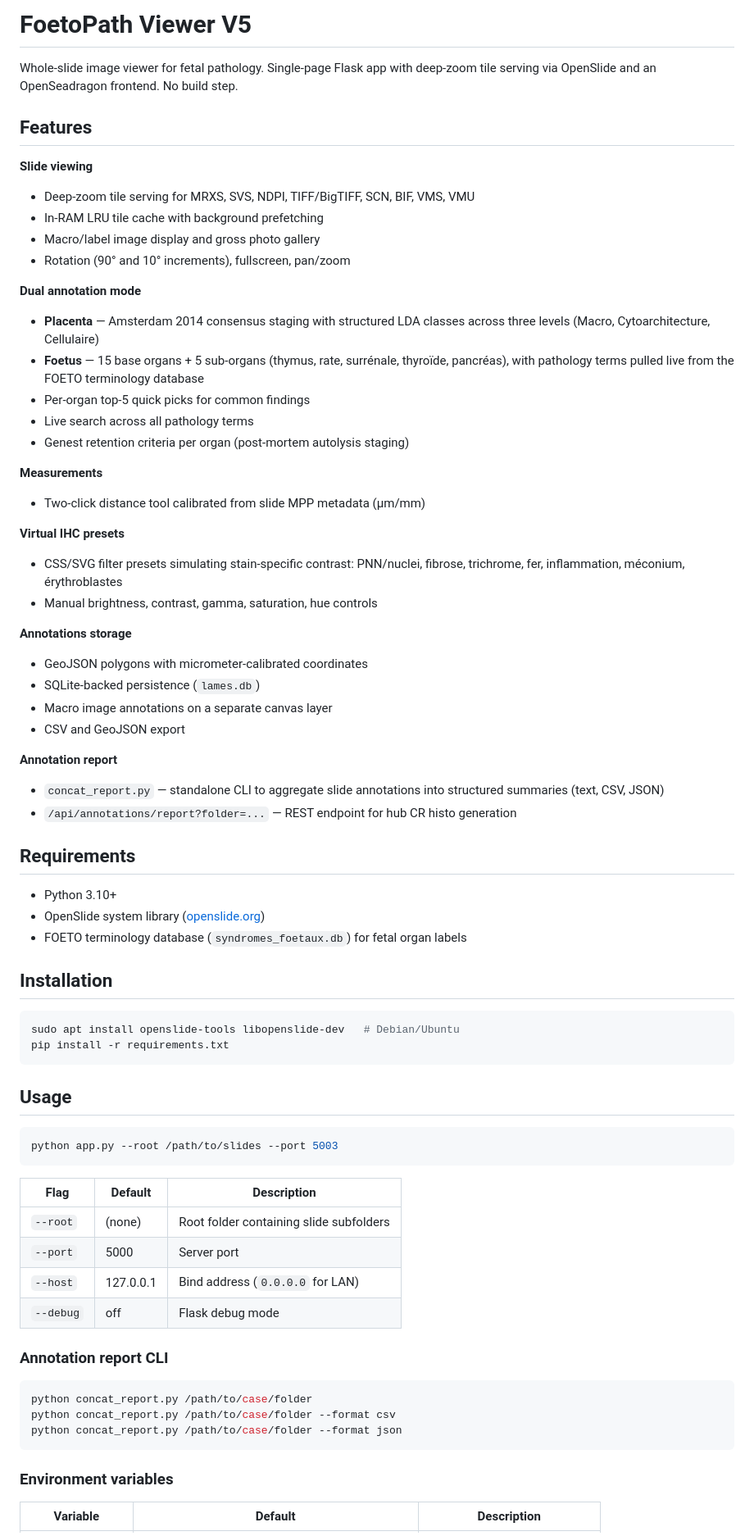
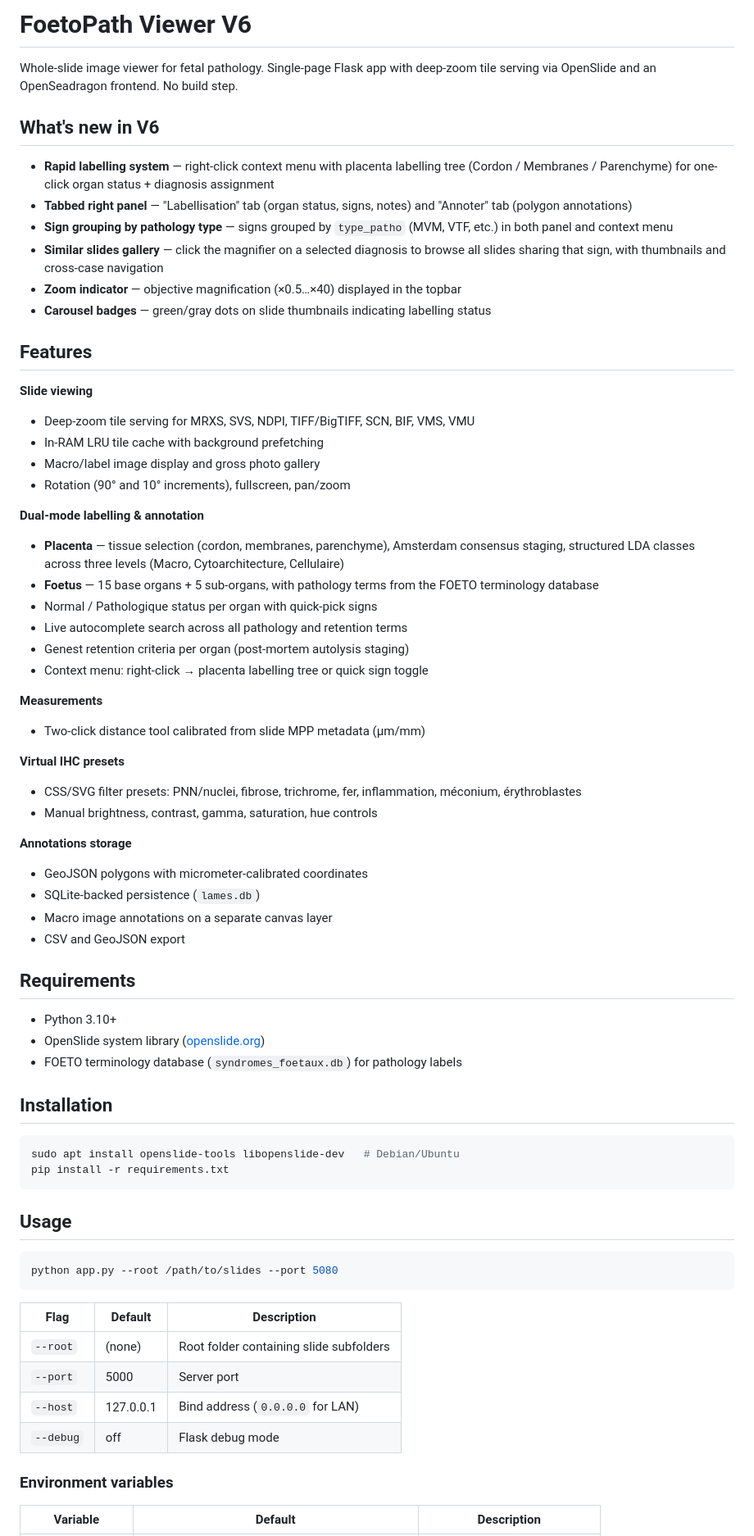
Before and after one commit to RemiMathevet/FoetoPath_Viewer_V5, a Markdown page: README.md, the part around one of its changes. Shown at 82% size. Drawn GitHub-style.

Commit message:
Update README pour V6
Co-Authored-By: Claude Opus 4.6 <noreply@anthropic.com>

````diff
--- a/README.md
+++ b/README.md
@@ -1,6 +1,15 @@
-# FoetoPath Viewer V5
+# FoetoPath Viewer V6
 
 Whole-slide image viewer for fetal pathology. Single-page Flask app with deep-zoom tile serving via OpenSlide and an OpenSeadragon frontend. No build step.
+
+## What's new in V6
+
+- **Rapid labelling system** — right-click context menu with placenta labelling tree (Cordon / Membranes / Parenchyme) for one-click organ status + diagnosis assignment
+- **Tabbed right panel** — "Labellisation" tab (organ status, signs, notes) and "Annoter" tab (polygon annotations)
+- **Sign grouping by pathology type** — signs grouped by `type_patho` (MVM, VTF, etc.) in both panel and context menu
+- **Similar slides gallery** — click the magnifier on a selected diagnosis to browse all slides sharing that sign, with thumbnails and cross-case navigation
+- **Zoom indicator** — objective magnification (×0.5…×40) displayed in the topbar
+- **Carousel badges** — green/gray dots on slide thumbnails indicating labelling status
 
 ## Features
 
@@ -10,18 +19,19 @@ Whole-slide image viewer for fetal pathology. Single-page Flask app with deep-zo
 - Macro/label image display and gross photo gallery
 - Rotation (90° and 10° increments), fullscreen, pan/zoom
 
-**Dual annotation mode**
-- **Placenta** — Amsterdam 2014 consensus staging with structured LDA classes across three levels (Macro, Cytoarchitecture, Cellulaire)
-- **Foetus** — 15 base organs + 5 sub-organs (thymus, rate, surrénale, thyroïde, pancréas), with pathology terms pulled live from the FOETO terminology database
-- Per-organ top-5 quick picks for common findings
-- Live search across all pathology terms
+**Dual-mode labelling & annotation**
+- **Placenta** — tissue selection (cordon, membranes, parenchyme), Amsterdam consensus staging, structured LDA classes across three levels (Macro, Cytoarchitecture, Cellulaire)
+- **Foetus** — 15 base organs + 5 sub-organs, with pathology terms from the FOETO terminology database
+- Normal / Pathologique status per organ with quick-pick signs
+- Live autocomplete search across all pathology and retention terms
 - Genest retention criteria per organ (post-mortem autolysis staging)
+- Context menu: right-click → placenta labelling tree or quick sign toggle
 
 **Measurements**
 - Two-click distance tool calibrated from slide MPP metadata (µm/mm)
 
 **Virtual IHC presets**
-- CSS/SVG filter presets simulating stain-specific contrast: PNN/nuclei, fibrose, trichrome, fer, inflammation, méconium, érythroblastes
+- CSS/SVG filter presets: PNN/nuclei, fibrose, trichrome, fer, inflammation, méconium, érythroblastes
 - Manual brightness, contrast, gamma, saturation, hue controls
 
 **Annotations storage**
@@ -30,15 +40,11 @@ Whole-slide image viewer for fetal pathology. Single-page Flask app with deep-zo
 - Macro image annotations on a separate canvas layer
 - CSV and GeoJSON export
 
-**Annotation report**
-- `concat_report.py` — standalone CLI to aggregate slide annotations into structured summaries (text, CSV, JSON)
-- `/api/annotations/report?folder=...` — REST endpoint for hub CR histo generation
-
 ## Requirements
 
 - Python 3.10+
 - OpenSlide system library ([openslide.org](https://openslide.org/download/))
-- FOETO terminology database (`syndromes_foetaux.db`) for fetal organ labels
+- FOETO terminology database (`syndromes_foetaux.db`) for pathology labels
 
 ## Installation
 
@@ -50,7 +56,7 @@ pip install -r requirements.txt
 ## Usage
 
 ```bash
-python app.py --root /path/to/slides --port 5003
+python app.py --root /path/to/slides --port 5080
 ```
 
 | Flag | Default | Description |
@@ -59,14 +65,6 @@ python app.py --root /path/to/slides --port 5003
 | `--port` | 5000 | Server port |
 | `--host` | 127.0.0.1 | Bind address (`0.0.0.0` for LAN) |
 | `--debug` | off | Flask debug mode |
-
-### Annotation report CLI
-
-```bash
-python concat_report.py /path/to/case/folder
-python concat_report.py /path/to/case/folder --format csv
-python concat_report.py /path/to/case/folder --format json
-```
 
 ### Environment variables
 
````
Also changed, not shown: other parts of README.md (+5 -8 lines).
